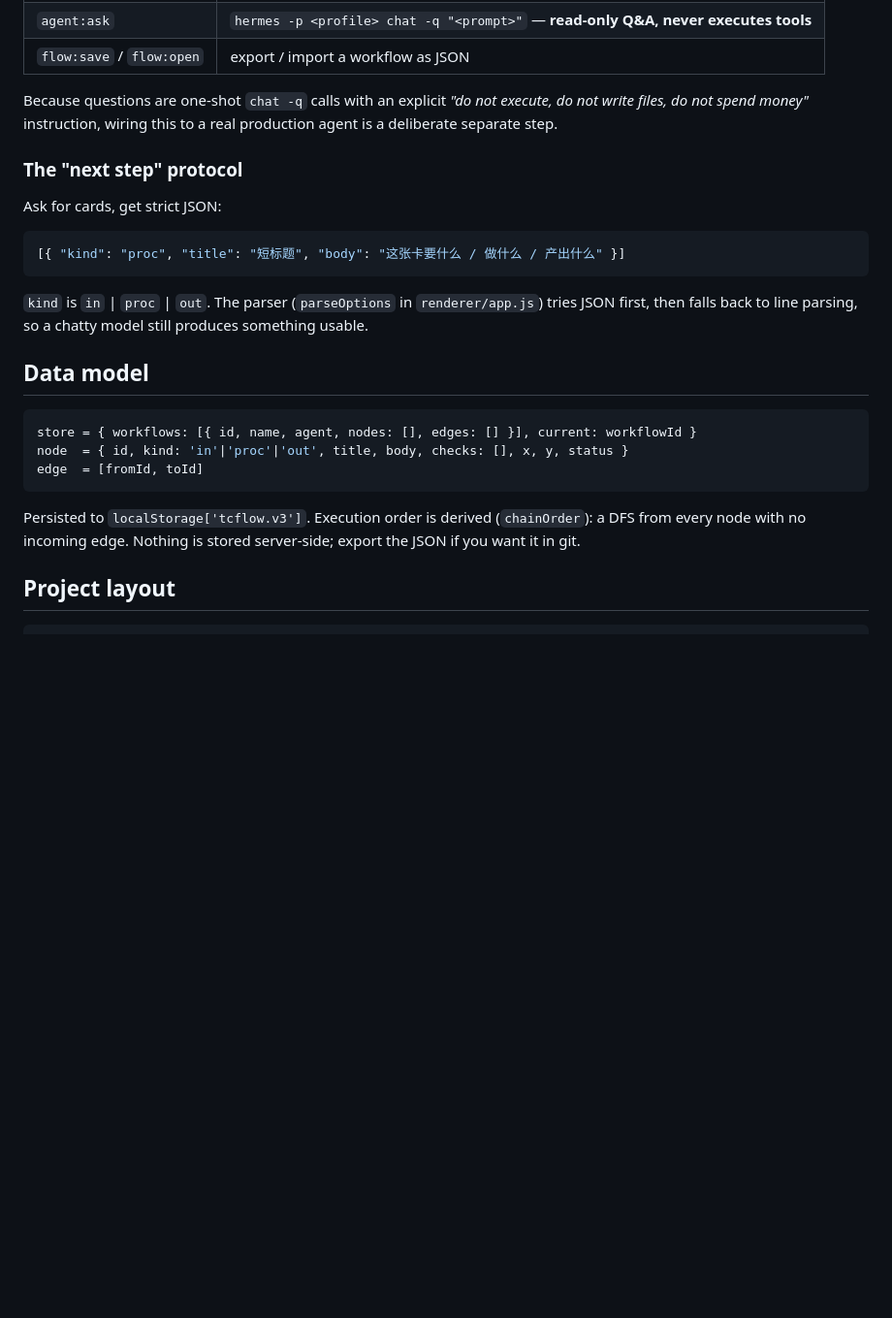
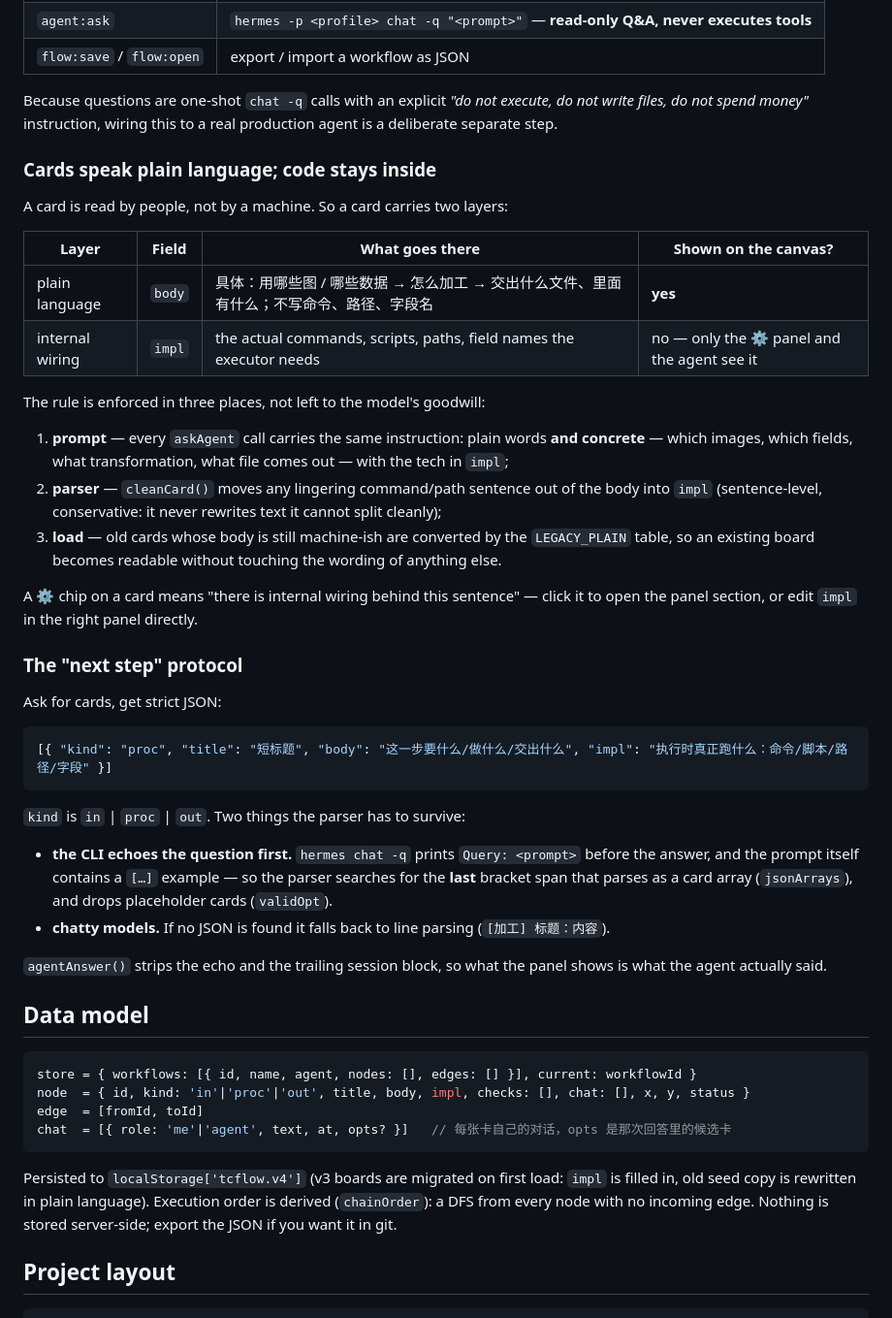
Before and after one commit to VHKrib/workflow-studio, a Markdown page: README.md, the part around one of its changes. Shown at 97% size. Drawn GitHub-style; blank space fills up the shorter version.

````diff
--- a/README.md
+++ b/README.md
@@ -61,26 +92,56 @@ The renderer never touches a shell. It calls three IPC channels exposed by `prel
 Because questions are one-shot `chat -q` calls with an explicit *"do not execute, do not write files,
 do not spend money"* instruction, wiring this to a real production agent is a deliberate separate step.
 
+### Cards speak plain language; code stays inside
+
+A card is read by people, not by a machine. So a card carries two layers:
+
+| Layer | Field | What goes there | Shown on the canvas? |
+|---|---|---|---|
+| plain language | `body` | 具体：用哪些图 / 哪些数据 → 怎么加工 → 交出什么文件、里面有什么；不写命令、路径、字段名 | **yes** |
+| internal wiring | `impl` | the actual commands, scripts, paths, field names the executor needs | no — only the ⚙ panel and the agent see it |
+
+The rule is enforced in three places, not left to the model's goodwill:
+
+1. **prompt** — every `askAgent` call carries the same instruction: plain words **and concrete** —
+   which images, which fields, what transformation, what file comes out — with the tech in `impl`;
+2. **parser** — `cleanCard()` moves any lingering command/path sentence out of the body into `impl`
+   (sentence-level, conservative: it never rewrites text it cannot split cleanly);
+3. **load** — old cards whose body is still machine-ish are converted by the `LEGACY_PLAIN` table, so an
+   existing board becomes readable without touching the wording of anything else.
+
+A ⚙ chip on a card means "there is internal wiring behind this sentence" — click it to open the panel
+section, or edit `impl` in the right panel directly.
+
 ### The "next step" protocol
 
 Ask for cards, get strict JSON:
 
 ```json
-[{ "kind": "proc", "title": "短标题", "body": "这张卡要什么 / 做什么 / 产出什么" }]
+[{ "kind": "proc", "title": "短标题", "body": "这一步要什么/做什么/交出什么", "impl": "执行时真正跑什么：命令/脚本/路径/字段" }]
 ```
 
-`kind` is `in` | `proc` | `out`. The parser (`parseOptions` in `renderer/app.js`) tries JSON first, then
-falls back to line parsing, so a chatty model still produces something usable.
+`kind` is `in` | `proc` | `out`. Two things the parser has to survive:
+
+- **the CLI echoes the question first.** `hermes chat -q` prints `Query: <prompt>` before the answer, and
+  the prompt itself contains a `[…]` example — so the parser searches for the **last** bracket span that
+  parses as a card array (`jsonArrays`), and drops placeholder cards (`validOpt`).
+- **chatty models.** If no JSON is found it falls back to line parsing (`[加工] 标题：内容`).
+
+`agentAnswer()` strips the echo and the trailing session block, so what the panel shows is what the agent
+actually said.
 
 ## Data model
 
 ```js
 store = { workflows: [{ id, name, agent, nodes: [], edges: [] }], current: workflowId }
-node  = { id, kind: 'in'|'proc'|'out', title, body, checks: [], x, y, status }
+node  = { id, kind: 'in'|'proc'|'out', title, body, impl, checks: [], chat: [], x, y, status }
 edge  = [fromId, toId]
+chat  = [{ role: 'me'|'agent', text, at, opts? }]   // 每张卡自己的对话，opts 是那次回答里的候选卡
 ```
 
-Persisted to `localStorage['tcflow.v3']`. Execution order is derived (`chainOrder`): a DFS from every
+Persisted to `localStorage['tcflow.v4']` (v3 boards are migrated on first load: `impl` is filled in,
+old seed copy is rewritten in plain language). Execution order is derived (`chainOrder`): a DFS from every
 node with no incoming edge. Nothing is stored server-side; export the JSON if you want it in git.
 
 ## Project layout
````
Also changed, not shown: other parts of README.md (+39 -7 lines), docs/screenshot.png, 5 other files.
